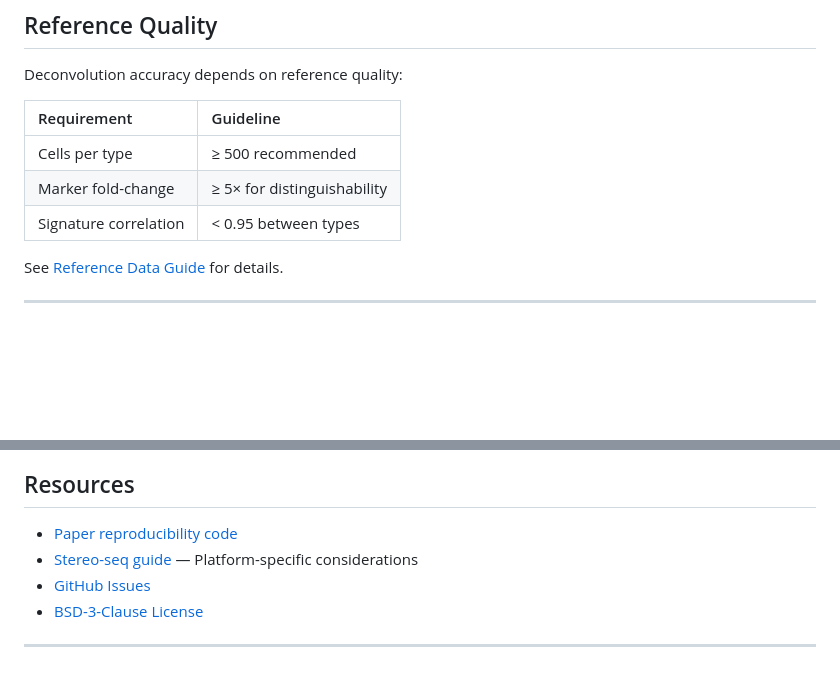
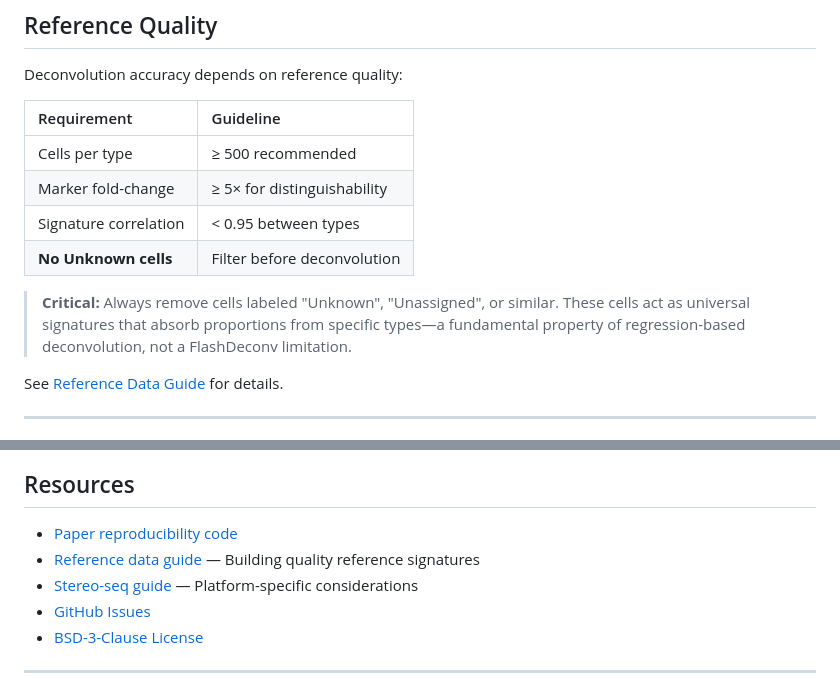
Before and after one commit to cafferychen777/flashdeconv, a Markdown page: README.md, 2 parts joined by grey strips. Rendered like a GitHub page; blank space fills up the shorter version.

```diff
--- a/README.md
+++ b/README.md
@@ -166,6 +166,9 @@ Deconvolution accuracy depends on reference quality:
 | Cells per type | ≥ 500 recommended |
 | Marker fold-change | ≥ 5× for distinguishability |
 | Signature correlation | < 0.95 between types |
+| **No Unknown cells** | Filter before deconvolution |
+
+> **Critical:** Always remove cells labeled "Unknown", "Unassigned", or similar. These cells act as universal signatures that absorb proportions from specific types—a fundamental property of regression-based deconvolution, not a FlashDeconv limitation.
 
 See [Reference Data Guide](docs/reference_data_guide.md) for details.
 
@@ -207,6 +210,7 @@ cd flashdeconv && pip install -e ".[dev]"
 ## Resources
 
 - [Paper reproducibility code](https://github.com/cafferychen777/flashdeconv-reproducibility)
+- [Reference data guide](docs/reference_data_guide.md) — Building quality reference signatures
 - [Stereo-seq guide](docs/stereo_seq_guide.md) — Platform-specific considerations
 - [GitHub Issues](https://github.com/cafferychen777/flashdeconv/issues)
 - [BSD-3-Clause License](LICENSE)
```
Also changed, not shown: docs/reference_data_guide.md (+57 -1 lines), docs/stereo_seq_guide.md (+4 -0 lines).
